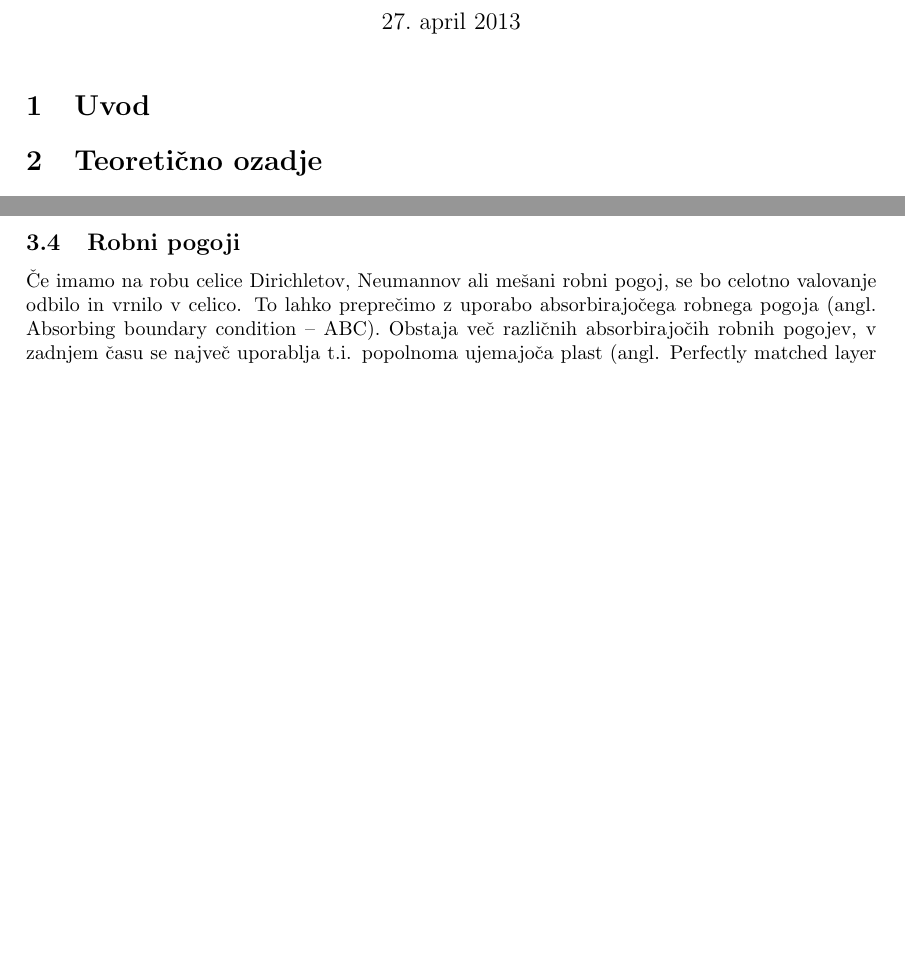
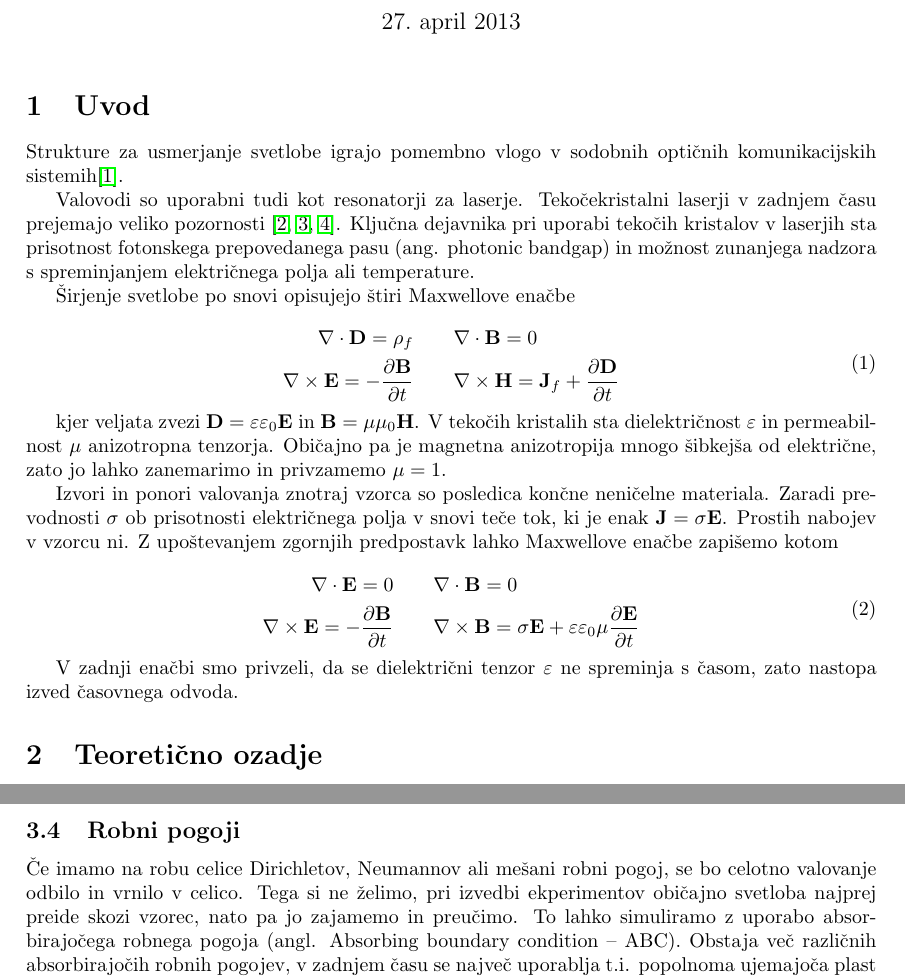
Before and after one commit to Noughmad/Sola, a LaTeX document (Magisterij/magisterij.tex): two parts of pages 1 and 3 of 7 before the commit and two parts of pages 1 and 4 of 8 after it, joined at a grey line, cut so that both start at the same text, the shorter picture padded with empty space. Compiled offline with pdfLaTeX.

Commit message:
Dodal par citatov, pisem uvod

```diff
--- a/Magisterij/magisterij.tex
+++ b/Magisterij/magisterij.tex
@@ -35,15 +35,48 @@
 
 \section{Uvod} % 1.5 - 3 strani
 
+Strukture za usmerjanje svetlobe igrajo pomembno vlogo v sodobnih opti"cnih komunikacijskih sistemih\cite{ruetschi-1994}.
+
 % Zakaj so valovodi dobri, uporaba v mehki snovi
 
+Valovodi so uporabni tudi kot resonatorji za laserje.
+Teko"cekristalni laserji v zadnjem "casu prejemajo veliko pozornosti \cite{coles-morris, humar-musevic, humar-ravnik}.
+Klju"cna dejavnika pri uporabi teko"cih kristalov v laserjih sta prisotnost fotonskega prepovedanega pasu (ang. photonic bandgap) in mo"znost zunanjega nadzora s spreminjanjem elektri"cnega polja ali temperature.
+
 % Na kratko o vseh valovodih
+
+
 
 % Tekoci kristali kot vir opticne anizotropije
 
 % Valovodi s tekocimi kristali (clanki, reference, literatura)
 
 % Opis EM valovanja, Maxwellove enacbe
+"Sirjenje svetlobe po snovi opisujejo "stiri Maxwellove ena"cbe
+
+\begin{equation}
+\begin{aligned}
+ \nabla \cdot \vec D = \rho_f & \qquad \nabla \cdot \vec B = 0 \\
+ \nabla \times \vec E = -\odvod{\vec B}{t} & \qquad \nabla \times \vec H = \vec J_f + \odvod{\vec D}{t}
+\end{aligned}
+\end{equation}
+
+kjer veljata zvezi $\vec D = \varepsilon \varepsilon_0 \vec E$ in $\vec B = \mu \mu_0 \vec H$.
+V teko"cih kristalih sta dielektri"cnost $\varepsilon$ in permeabilnost $\mu$ anizotropna tenzorja.
+Obi"cajno pa je magnetna anizotropija mnogo "sibkej"sa od elektri"cne, zato jo lahko zanemarimo in privzamemo $\mu = 1$.
+
+Izvori in ponori valovanja znotraj vzorca so posledica kon"cne neni"celne materiala.
+Zaradi prevodnosti $\sigma$ ob prisotnosti elektri"cnega polja v snovi te"ce tok, ki je enak $\vec J = \sigma \vec E$.
+Prostih nabojev v vzorcu ni. Z upo"stevanjem zgornjih predpostavk lahko Maxwellove ena"cbe zapi"semo kotom
+
+\begin{equation}
+  \begin{aligned}
+  \nabla \cdot \vec E = 0 & \qquad \nabla \cdot \vec B = 0 \\
+  \nabla \times \vec E = -\odvod{\vec B}{t} & \qquad \nabla \times \vec B = \sigma \vec E + \varepsilon\varepsilon_0\mu\odvod{\vec E}{t}
+  \end{aligned}
+\end{equation}
+
+V zadnji ena"cbi smo privzeli, da se dielektri"cni tenzor $\varepsilon$ ne spreminja s "casom, zato nastopa izved "casovnega odvoda.
 
 % Struktura diplome
 
@@ -194,7 +227,8 @@ Opti"cno anizotropna snov mora biti v celoti v notranjem obmo"cju. \todo{slikca}
 \subsection{Robni pogoji}
 
 "Ce imamo na robu celice Dirichletov, Neumannov ali me"sani robni pogoj, se bo celotno valovanje odbilo in vrnilo v celico.
-To lahko prepre"cimo z uporabo absorbirajo"cega robnega pogoja (angl. Absorbing boundary condition -- ABC).
+Tega si ne "zelimo, pri izvedbi ekperimentov obi"cajno svetloba najprej preide skozi vzorec, nato pa jo zajamemo in preu"cimo.
+To lahko simuliramo z uporabo absorbirajo"cega robnega pogoja (angl. Absorbing boundary condition -- ABC).
 Obstaja ve"c razli"cnih absorbirajo"cih robnih pogojev, v zadnjem "casu se najve"c uporablja t.i. popolnoma ujemajo"ca plast (angl. Perfectly matched layer -- PML)\cite{taflove}.
 
 Material v plasti PML zagotavlja eksponentno pojemanje vpadnega vala, neodvisno od njegove frekvence in smeri "sirjenja.
```
Also changed, not shown: Magisterij/magisterij.bib (+21 -0 lines), Magisterij/magisterij.pdf.
